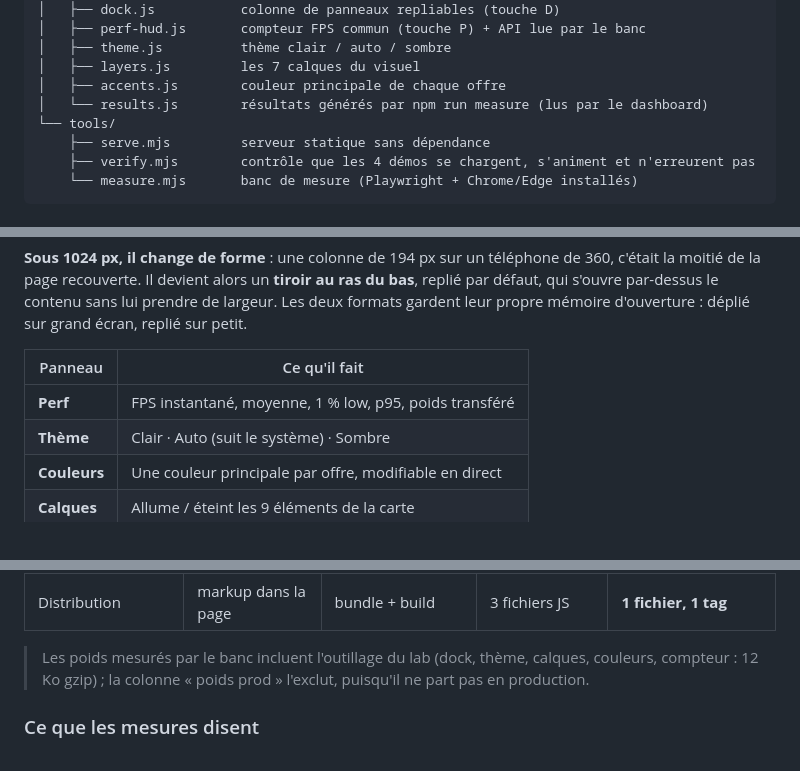
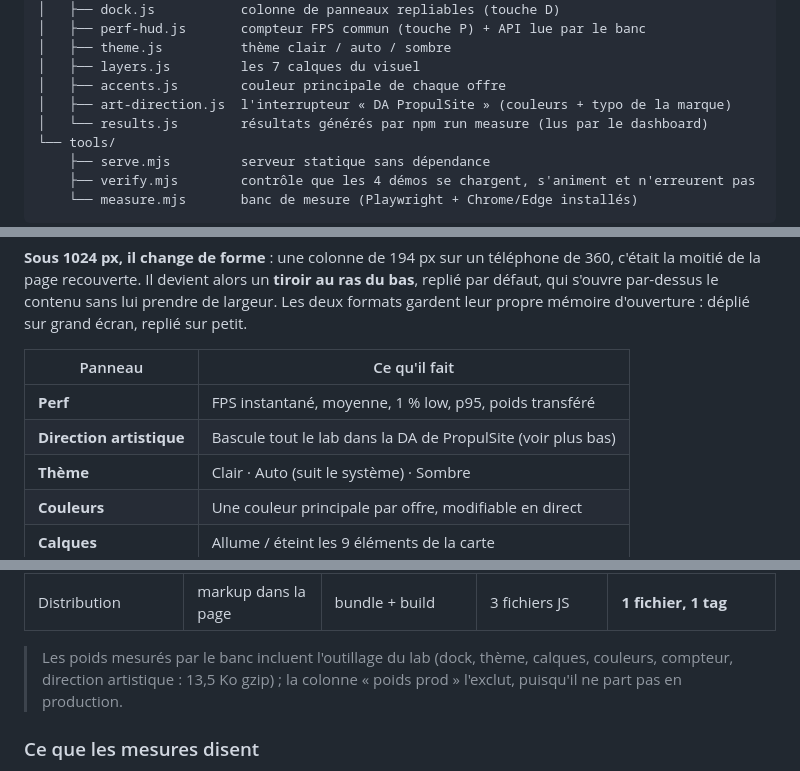
Before and after one commit to annubis-knight/IllustrationWireframe, a Markdown page: README.md, 3 parts joined by grey strips. Rendered like a GitHub page.

```diff
--- a/README.md
+++ b/README.md
@@ -41,6 +41,7 @@ IllustrationWireframe/
 │   ├── theme.js          thème clair / auto / sombre
 │   ├── layers.js         les 7 calques du visuel
 │   ├── accents.js        couleur principale de chaque offre
+│   ├── art-direction.js  l'interrupteur « DA PropulSite » (couleurs + typo de la marque)
 │   └── results.js        résultats générés par npm run measure (lus par le dashboard)
 └── tools/
     ├── serve.mjs         serveur statique sans dépendance
@@ -78,6 +79,7 @@ propre mémoire d'ouverture : déplié sur grand écran, replié sur petit.
 | Panneau | Ce qu'il fait |
 |---|---|
 | **Perf** | FPS instantané, moyenne, 1 % low, p95, poids transféré |
+| **Direction artistique** | Bascule tout le lab dans la DA de PropulSite (voir plus bas) |
 | **Thème** | Clair · Auto (suit le système) · Sombre |
 | **Couleurs** | Une couleur principale par offre, modifiable en direct |
 | **Calques** | Allume / éteint les 9 éléments de la carte |
@@ -158,7 +194,7 @@ Là encore, chaque technologie s'adapte à sa manière :
 | Distribution | markup dans la page | bundle + build | 3 fichiers JS | **1 fichier, 1 tag** |
 
 > Les poids mesurés par le banc incluent l'outillage du lab (dock, thème, calques, couleurs,
-> compteur : 12 Ko gzip) ; la colonne « poids prod » l'exclut, puisqu'il ne part pas en production.
+> compteur, direction artistique : 13,5 Ko gzip) ; la colonne « poids prod » l'exclut, puisqu'il ne part pas en production.
 
 ### Ce que les mesures disent
 
```
Also changed, not shown: other parts of README.md (+34 -0 lines), docs/art-propulsite.png (added), 12 other files.
